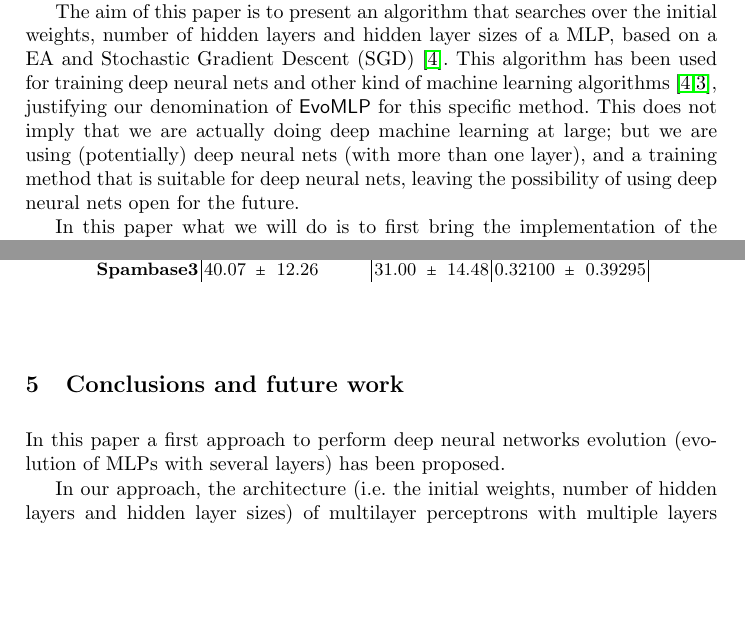
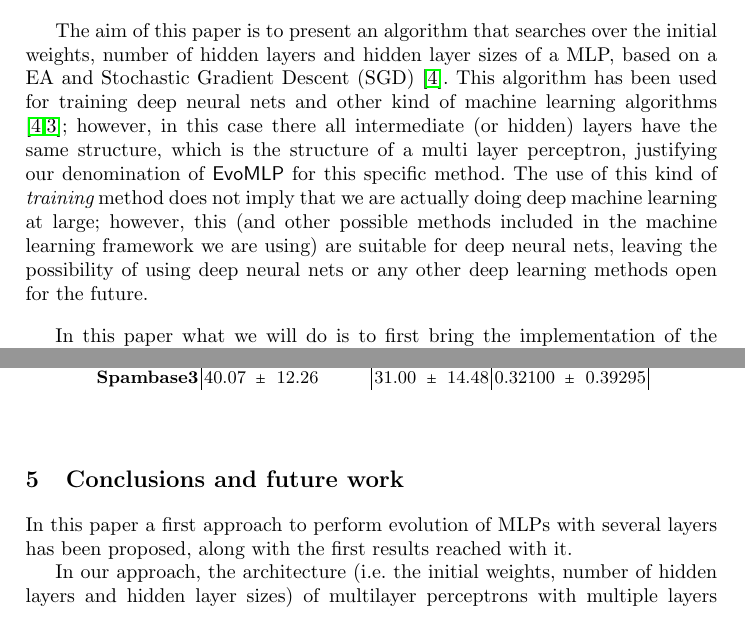
Before and after one commit to JJ/2021-cec-deep-g-prop, a LaTeX paper (deep-g-prop-evostar-2021.tex): two parts of pages 2 and 11 of 13, joined at a grey line, cut so that both start at the same text, the shorter picture padded with empty space. Compiled offline with pdfLaTeX.

Commit message:
Removed all reference to *deep* closes #29

```diff
--- a/deep-g-prop-evostar-2021.tex
+++ b/deep-g-prop-evostar-2021.tex
@@ -145,20 +146,16 @@ hidden layers and hidden layer sizes of a MLP, based on a EA and
 Stochastic Gradient Descent (SGD) \cite{bottou2012stochastic}. This
 algorithm has been used for training deep neural nets and other kind
 of machine learning algorithms
-\cite{bottou2012stochastic,bottou2010large}, justifying our
+\cite{bottou2012stochastic,bottou2010large}; however, in this case
+there all intermediate (or hidden) layers have the same structure,
+which is the structure of a multi layer perceptron, justifying our
 denomination of {\sf EvoMLP} for this specific method.
-This does not imply that we are actually doing deep machine learning at large; but
-we are using (potentially) deep neural nets (with more than one
-layer), and a training method that is suitable for deep neural nets,
-leaving the possibility of using deep neural nets open for the future.
-% Using SGD is not equal to Deep, as we are saying it is also used in
-% linear models, SVM and many other ML algorithms.
-% But, having the possibility of searching for a number of layers, an the
-% type of layer it is. Also the activation function of said layers?
-
-%% [pedro] Instead of the last sentence ("This does....the future.") I'd say something like:
-%%    " This paper presents a first approach to perform deep neural networks evolution (evolution of MLPs with several layers), providing results of the evolution of networks with two layers, and demonstrating that the method can be applied to the evolution of networks with a high number of layers.  "
-
+The use of this kind of {\em training} method does not imply that we
+are actually doing deep machine learning at large; however, this (and
+other possible methods included in the machine learning framework we
+are using) are suitable for deep neural nets,
+leaving the possibility of using deep neural nets or any other
+deep learning methods open for the future.
 
 In this paper what we will do is to first bring the implementation of
 the G-Prop concept to current tools and languages, choosing the best
@@ -978,8 +975,9 @@ from 2 to 50 neurons per layer (chosen randomly).
 \section{Conclusions and future work}
 \label{sec:conclus}
 
-In this paper a first approach to perform deep neural networks
-evolution (evolution of MLPs with several layers) has been proposed.
+In this paper a first approach to perform evolution of MLPs with
+several layers has been proposed, along with the first results reached
+with it.
 
 In our approach, the architecture (i.e. the initial weights, number of
 hidden layers and hidden layer sizes) of multilayer perceptrons with
```
Also changed, not shown: deep-g-prop-evostar-2021.tex (8 more changed lines).
